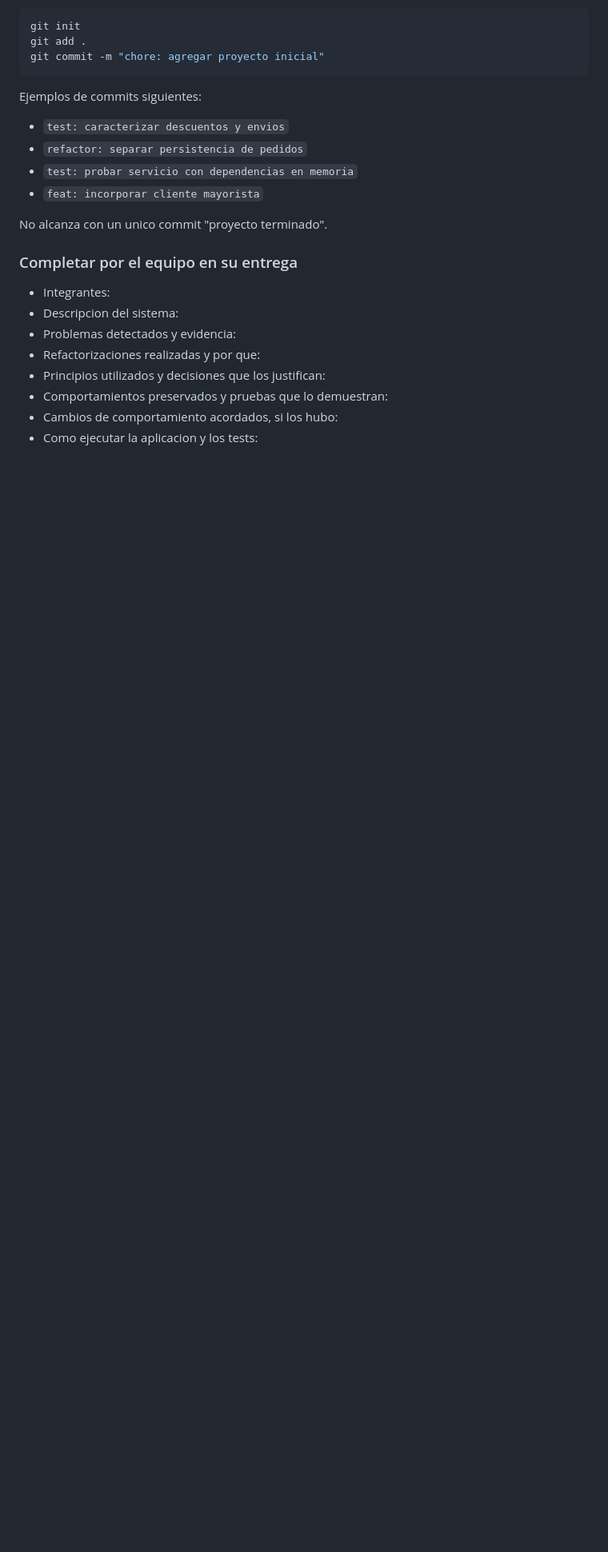
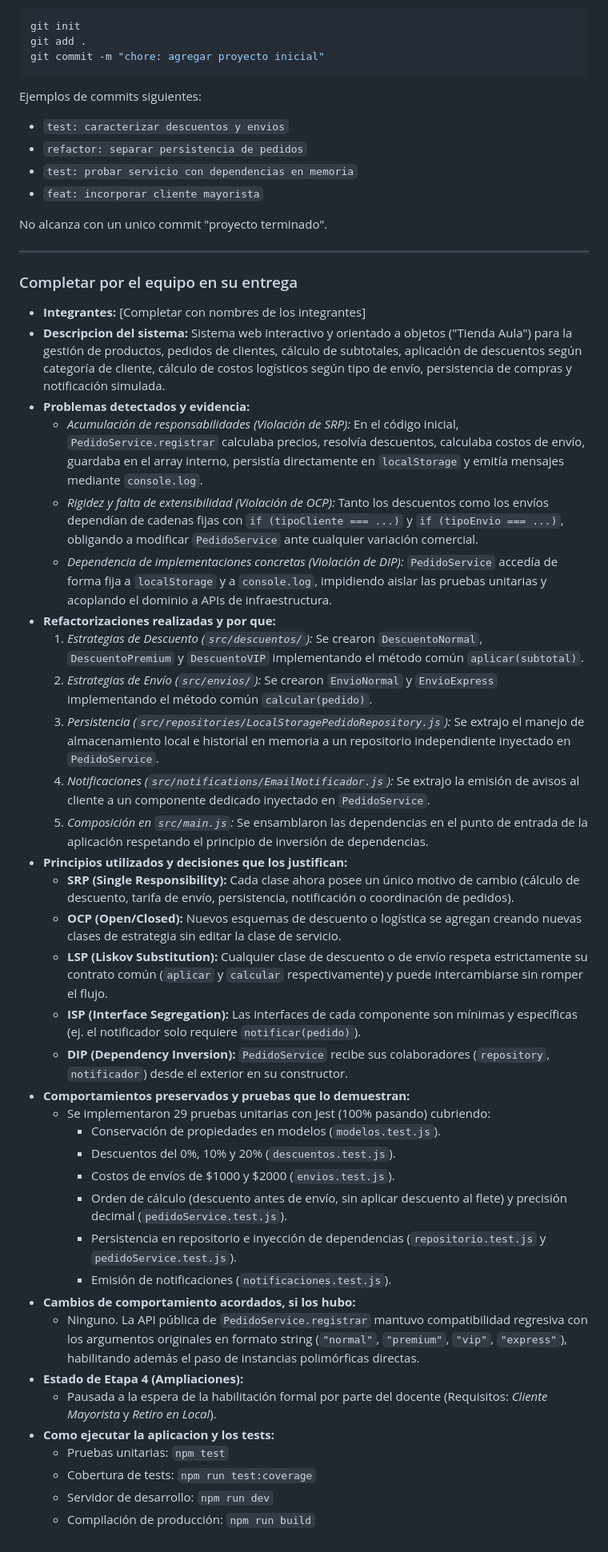
Before and after one commit to DevKpi/proyecto-refactorizacion-poo, a Markdown page: README.md, the part around the change. Shown at 80% size. Drawn GitHub-style; blank space fills up the shorter version.

Commit message:
docs: documentar diagnostico y justificaciones de diseno SOLID

```diff
--- a/README.md
+++ b/README.md
@@ -204,13 +204,43 @@ Ejemplos de commits siguientes:
 
 No alcanza con un unico commit "proyecto terminado".
 
+---
+
 ### Completar por el equipo en su entrega
 
-- Integrantes:
-- Descripcion del sistema:
-- Problemas detectados y evidencia:
-- Refactorizaciones realizadas y por que:
-- Principios utilizados y decisiones que los justifican:
-- Comportamientos preservados y pruebas que lo demuestran:
-- Cambios de comportamiento acordados, si los hubo:
-- Como ejecutar la aplicacion y los tests:
+- **Integrantes:** [Completar con nombres de los integrantes]
+- **Descripcion del sistema:**
+  Sistema web interactivo y orientado a objetos ("Tienda Aula") para la gestión de productos, pedidos de clientes, cálculo de subtotales, aplicación de descuentos según categoría de cliente, cálculo de costos logísticos según tipo de envío, persistencia de compras y notificación simulada.
+- **Problemas detectados y evidencia:**
+  - *Acumulación de responsabilidades (Violación de SRP):* En el código inicial, `PedidoService.registrar` calculaba precios, resolvía descuentos, calculaba costos de envío, guardaba en el array interno, persistía directamente en `localStorage` y emitía mensajes mediante `console.log`.
+  - *Rigidez y falta de extensibilidad (Violación de OCP):* Tanto los descuentos como los envíos dependían de cadenas fijas con `if (tipoCliente === ...)` y `if (tipoEnvio === ...)`, obligando a modificar `PedidoService` ante cualquier variación comercial.
+  - *Dependencia de implementaciones concretas (Violación de DIP):* `PedidoService` accedía de forma fija a `localStorage` y a `console.log`, impidiendo aislar las pruebas unitarias y acoplando el dominio a APIs de infraestructura.
+- **Refactorizaciones realizadas y por que:**
+  1. *Estrategias de Descuento (`src/descuentos/`):* Se crearon `DescuentoNormal`, `DescuentoPremium` y `DescuentoVIP` implementando el método común `aplicar(subtotal)`.
+  2. *Estrategias de Envío (`src/envios/`):* Se crearon `EnvioNormal` y `EnvioExpress` implementando el método común `calcular(pedido)`.
+  3. *Persistencia (`src/repositories/LocalStoragePedidoRepository.js`):* Se extrajo el manejo de almacenamiento local e historial en memoria a un repositorio independiente inyectado en `PedidoService`.
+  4. *Notificaciones (`src/notifications/EmailNotificador.js`):* Se extrajo la emisión de avisos al cliente a un componente dedicado inyectado en `PedidoService`.
+  5. *Composición en `src/main.js`:* Se ensamblaron las dependencias en el punto de entrada de la aplicación respetando el principio de inversión de dependencias.
+- **Principios utilizados y decisiones que los justifican:**
+  - **SRP (Single Responsibility):** Cada clase ahora posee un único motivo de cambio (cálculo de descuento, tarifa de envío, persistencia, notificación o coordinación de pedidos).
+  - **OCP (Open/Closed):** Nuevos esquemas de descuento o logística se agregan creando nuevas clases de estrategia sin editar la clase de servicio.
+  - **LSP (Liskov Substitution):** Cualquier clase de descuento o de envío respeta estrictamente su contrato común (`aplicar` y `calcular` respectivamente) y puede intercambiarse sin romper el flujo.
+  - **ISP (Interface Segregation):** Las interfaces de cada componente son mínimas y específicas (ej. el notificador solo requiere `notificar(pedido)`).
+  - **DIP (Dependency Inversion):** `PedidoService` recibe sus colaboradores (`repository`, `notificador`) desde el exterior en su constructor.
+- **Comportamientos preservados y pruebas que lo demuestran:**
+  - Se implementaron 29 pruebas unitarias con Jest (100% pasando) cubriendo:
+    - Conservación de propiedades en modelos (`modelos.test.js`).
+    - Descuentos del 0%, 10% y 20% (`descuentos.test.js`).
+    - Costos de envíos de $1000 y $2000 (`envios.test.js`).
+    - Orden de cálculo (descuento antes de envío, sin aplicar descuento al flete) y precisión decimal (`pedidoService.test.js`).
+    - Persistencia en repositorio e inyección de dependencias (`repositorio.test.js` y `pedidoService.test.js`).
+    - Emisión de notificaciones (`notificaciones.test.js`).
+- **Cambios de comportamiento acordados, si los hubo:**
+  - Ninguno. La API pública de `PedidoService.registrar` mantuvo compatibilidad regresiva con los argumentos originales en formato string (`"normal"`, `"premium"`, `"vip"`, `"express"`), habilitando además el paso de instancias polimórficas directas.
+- **Estado de Etapa 4 (Ampliaciones):**
+  - Pausada a la espera de la habilitación formal por parte del docente (Requisitos: *Cliente Mayorista* y *Retiro en Local*).
+- **Como ejecutar la aplicacion y los tests:**
+  - Pruebas unitarias: `npm test`
+  - Cobertura de tests: `npm run test:coverage`
+  - Servidor de desarrollo: `npm run dev`
+  - Compilación de producción: `npm run build`
```
